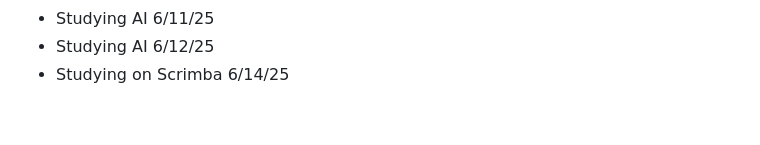
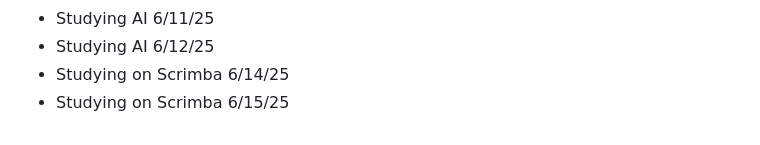
Before and after one commit to AbeDaDev/Journal-Notes, a Markdown page: notes.md, the part around the change. Drawn GitHub-style.

```diff
--- a/notes.md
+++ b/notes.md
@@ -92,3 +92,4 @@ Studying JavaScript on Scrimba today - 2/10/25
 - Studying AI 6/11/25
 - Studying AI 6/12/25
 - Studying on Scrimba 6/14/25
+- Studying on Scrimba 6/15/25
```
